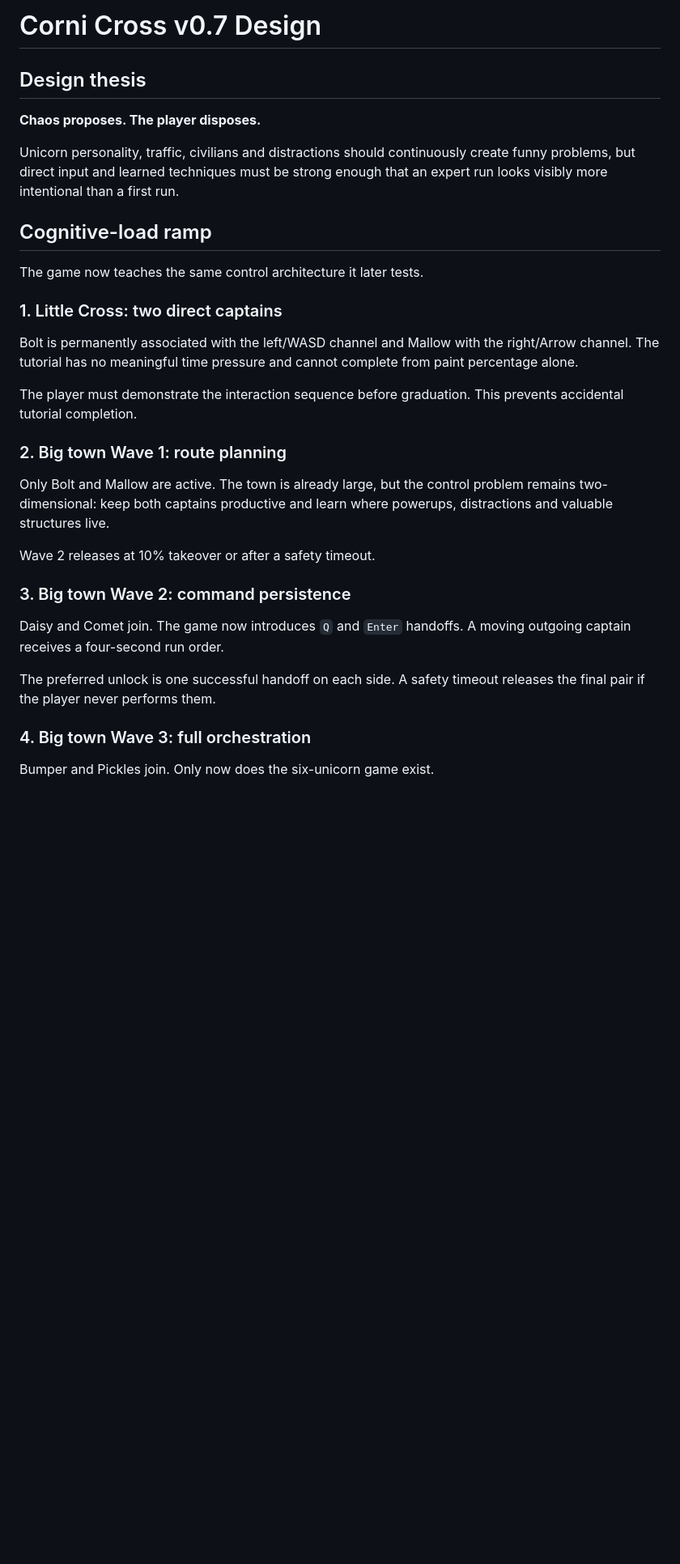
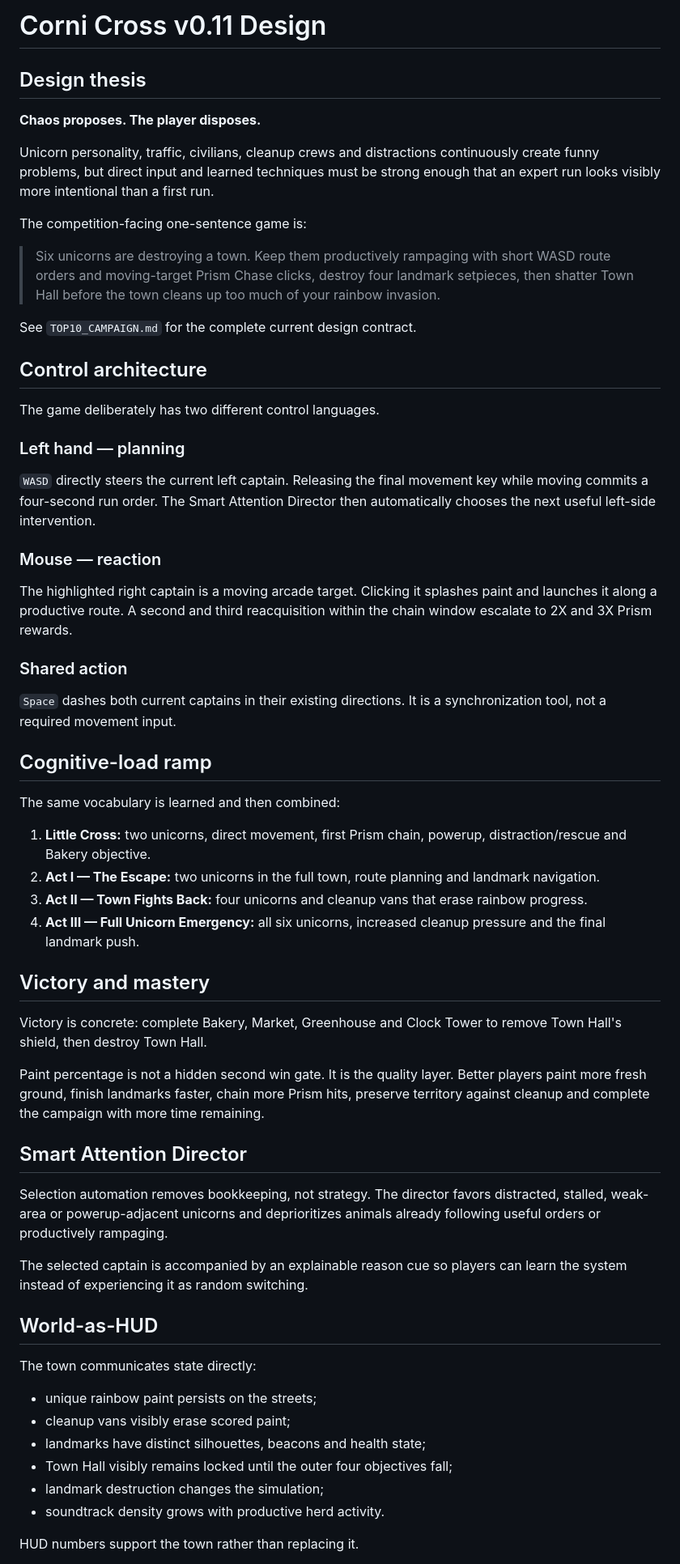
Before and after one commit to sidhulyalkar/corni-cross, a Markdown page: docs/DESIGN.md, the part around one of its changes. Shown at 81% size. Rendered like a GitHub page; blank space fills up the shorter version.

Commit message:
docs: align design thesis with v0.11 campaign

```diff
--- a/docs/DESIGN.md
+++ b/docs/DESIGN.md
@@ -1,34 +1,64 @@
-# Corni Cross v0.7 Design
+# Corni Cross v0.11 Design
 
 ## Design thesis
 
 **Chaos proposes. The player disposes.**
 
-Unicorn personality, traffic, civilians and distractions should continuously create funny problems, but direct input and learned techniques must be strong enough that an expert run looks visibly more intentional than a first run.
+Unicorn personality, traffic, civilians, cleanup crews and distractions continuously create funny problems, but direct input and learned techniques must be strong enough that an expert run looks visibly more intentional than a first run.
+
+The competition-facing one-sentence game is:
+
+> Six unicorns are destroying a town. Keep them productively rampaging with short WASD route orders and moving-target Prism Chase clicks, destroy four landmark setpieces, then shatter Town Hall before the town cleans up too much of your rainbow invasion.
+
+See `TOP10_CAMPAIGN.md` for the complete current design contract.
+
+## Control architecture
+
+The game deliberately has two different control languages.
+
+### Left hand — planning
+
+`WASD` directly steers the current left captain. Releasing the final movement key while moving commits a four-second run order. The Smart Attention Director then automatically chooses the next useful left-side intervention.
+
+### Mouse — reaction
+
+The highlighted right captain is a moving arcade target. Clicking it splashes paint and launches it along a productive route. A second and third reacquisition within the chain window escalate to 2X and 3X Prism rewards.
+
+### Shared action
+
+`Space` dashes both current captains in their existing directions. It is a synchronization tool, not a required movement input.
 
 ## Cognitive-load ramp
 
-The game now teaches the same control architecture it later tests.
+The same vocabulary is learned and then combined:
 
-### 1. Little Cross: two direct captains
+1. **Little Cross:** two unicorns, direct movement, first Prism chain, powerup, distraction/rescue and Bakery objective.
+2. **Act I — The Escape:** two unicorns in the full town, route planning and landmark navigation.
+3. **Act II — Town Fights Back:** four unicorns and cleanup vans that erase rainbow progress.
+4. **Act III — Full Unicorn Emergency:** all six unicorns, increased cleanup pressure and the final landmark push.
 
-Bolt is permanently associated with the left/WASD channel and Mallow with the right/Arrow channel. The tutorial has no meaningful time pressure and cannot complete from paint percentage alone.
+## Victory and mastery
 
-The player must demonstrate the interaction sequence before graduation. This prevents accidental tutorial completion.
+Victory is concrete: complete Bakery, Market, Greenhouse and Clock Tower to remove Town Hall's shield, then destroy Town Hall.
 
-### 2. Big town Wave 1: route planning
+Paint percentage is not a hidden second win gate. It is the quality layer. Better players paint more fresh ground, finish landmarks faster, chain more Prism hits, preserve territory against cleanup and complete the campaign with more time remaining.
 
-Only Bolt and Mallow are active. The town is already large, but the control problem remains two-dimensional: keep both captains productive and learn where powerups, distractions and valuable structures live.
+## Smart Attention Director
 
-Wave 2 releases at 10% takeover or after a safety timeout.
+Selection automation removes bookkeeping, not strategy. The director favors distracted, stalled, weak-area or powerup-adjacent unicorns and deprioritizes animals already following useful orders or productively rampaging.
 
-### 3. Big town Wave 2: command persistence
+The selected captain is accompanied by an explainable reason cue so players can learn the system instead of experiencing it as random switching.
 
-Daisy and Comet join. The game now introduces `Q` and `Enter` handoffs. A moving outgoing captain receives a four-second run order.
+## World-as-HUD
 
-The preferred unlock is one successful handoff on each side. A safety timeout releases the final pair if the player never performs them.
+The town communicates state directly:
 
-### 4. Big town Wave 3: full orchestration
+- unique rainbow paint persists on the streets;
+- cleanup vans visibly erase scored paint;
+- landmarks have distinct silhouettes, beacons and health state;
+- Town Hall visibly remains locked until the outer four objectives fall;
+- landmark destruction changes the simulation;
+- soundtrack density grows with productive herd activity.
 
-Bumper and Pickles join. Only now does the six-unicorn game exist.
+HUD numbers support the town rather than replacing it.
 
```
Also changed, not shown: other parts of docs/DESIGN.md (+3 -50 lines).
